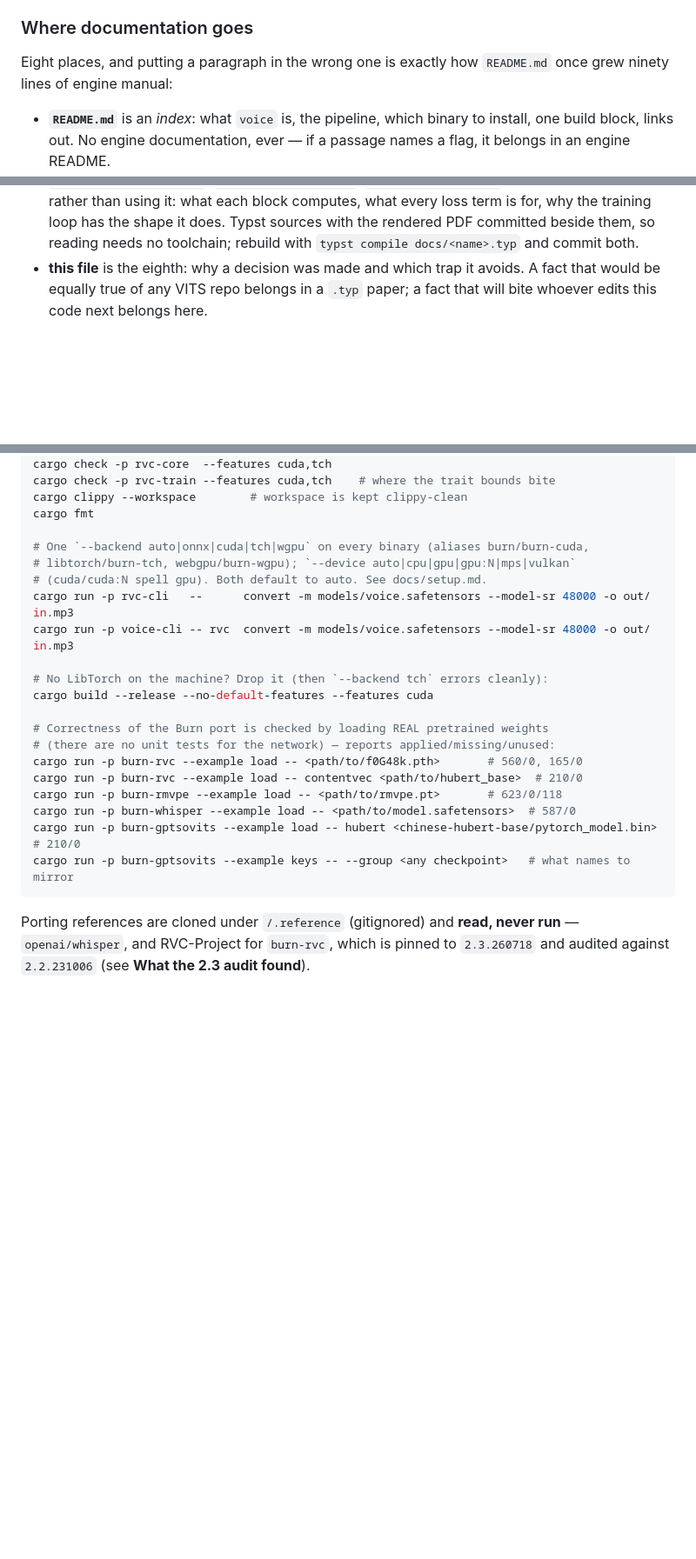
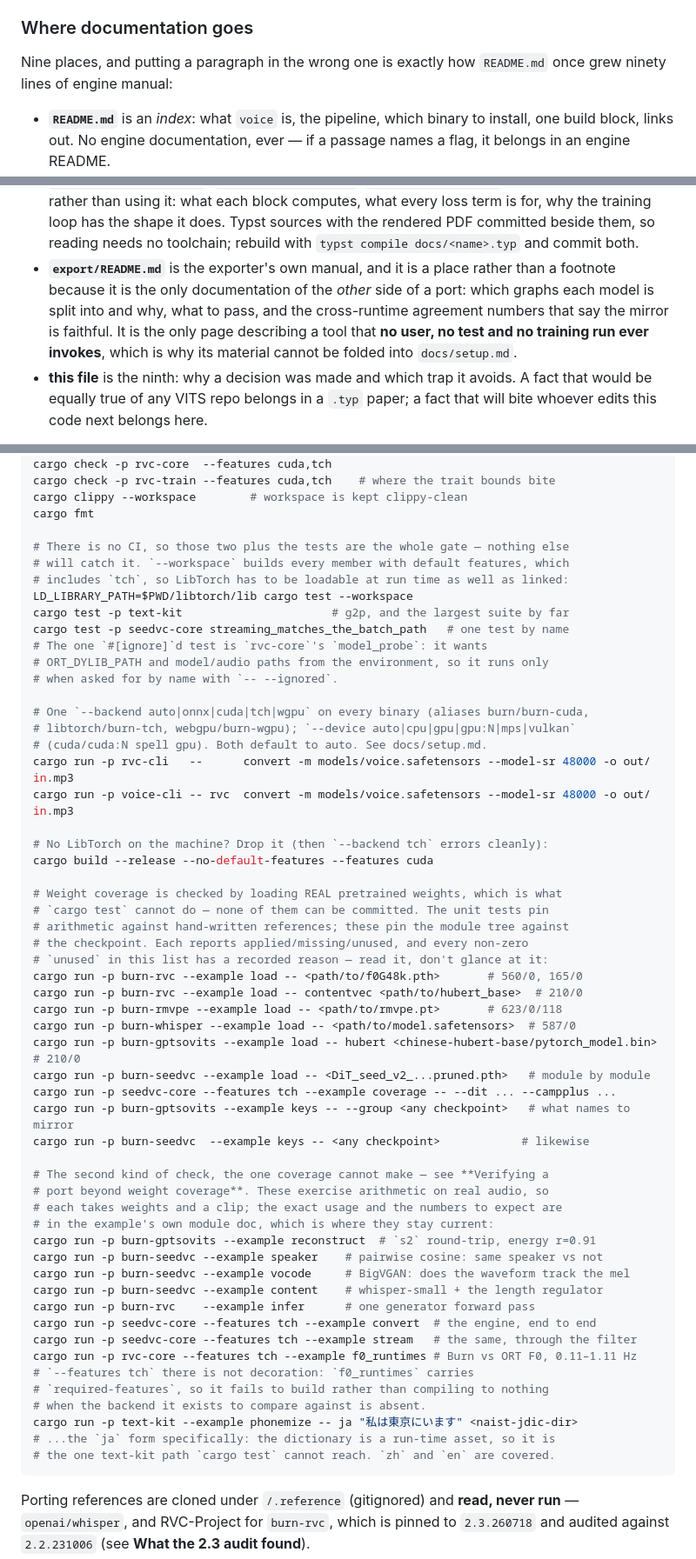
Before and after one commit to kingwingfly/rvc, a Markdown page: CLAUDE.md, 3 parts joined by grey strips. Shown at 87% size. Rendered like a GitHub page; blank space fills up the shorter version.

Commit message:
docs: how to run the tests, and the seven verification examples that lived only in prose
`CLAUDE.md` explained every hazard the test suite exists to catch and never
said how to run it: 215 tests across 18 crates, and the file's only mentions
of `cargo test` were three passing references to worktree collisions. The
`--workspace` line comes from `docs/setup.md`, where it was already correct
and where nobody editing this file would look for it.

Two of the three are measured rather than asserted — `cargo test -p text-kit`
at 60 passed, and the named `seedvc-core` equivalence test at 1 passed / 15
filtered. The `--workspace` line is sourced, not run.

Also names the seven verification examples that were reachable only from a
paragraph hundreds of lines away, grouped by what they actually prove: weight
coverage pins the module tree against the checkpoint, and the second set
exercises arithmetic on real audio, which is the distinction **Verifying a
port beyond weight coverage** already draws.

Three claims were false and are corrected:

- `seedvc-core`'s examples were "the crate's only test harness" while the
  crate holds 20 unit tests — including `streaming_matches_the_batch_path`,
  which this same file cites two sections later as the thing that caught
  `flush` rounding a frame count. They are its only harness against *real
  weights*, which is what the examples' own docs claim and which is the fact
  the surrounding argument needs.
- "There are no unit tests for the network" — untrue of `burn-seedvc` (36),
  `burn-gptsovits` (15), `burn-rmvpe` (4) and `burn-whisper` (3).
- `README.md` said "the three engine READMEs"; `seedvc` made it four.

`export/README.md` joins the documentation map as the ninth place. It was
already being cited for the `s1` agreement numbers while sitting outside the
list, which is the drift the count exists to prevent — so the opening line,
the bullet and the closing "the eighth" move together, as that section
requires.

Co-Authored-By: Claude Opus 5 <noreply@anthropic.com>

````diff
--- a/CLAUDE.md
+++ b/CLAUDE.md
@@ -205,7 +205,7 @@ an engine depends on must never be named `voice-*` — that is why the shared
 crates are `*-kit`. `voice-cli` is the only `voice-*` crate.
 
 ### Where documentation goes
-Eight places, and putting a paragraph in the wrong one is exactly how `README.md`
+Nine places, and putting a paragraph in the wrong one is exactly how `README.md`
 once grew ninety lines of engine manual:
 
 - **`README.md`** is an *index*: what `voice` is, the pipeline, which binary to
@@ -254,7 +254,13 @@ once grew ninety lines of engine manual:
   loss term is for, why the training loop has the shape it does. Typst sources
   with the rendered PDF committed beside them, so reading needs no toolchain;
   rebuild with `typst compile docs/<name>.typ` and commit both.
-- **this file** is the eighth: why a decision was made and which trap it avoids.
+- **`export/README.md`** is the exporter's own manual, and it is a place rather
+  than a footnote because it is the only documentation of the *other* side of a
+  port: which graphs each model is split into and why, what to pass, and the
+  cross-runtime agreement numbers that say the mirror is faithful. It is the
+  only page describing a tool that **no user, no test and no training run ever
+  invokes**, which is why its material cannot be folded into `docs/setup.md`.
+- **this file** is the ninth: why a decision was made and which trap it avoids.
   A fact that would be equally true of any VITS repo belongs in a `.typ` paper;
   a fact that will bite whoever edits this code next belongs here.
 
@@ -282,6 +288,16 @@ cargo check -p rvc-train --features cuda,tch    # where the trait bounds bite
 cargo clippy --workspace        # workspace is kept clippy-clean
 cargo fmt
 
+# There is no CI, so those two plus the tests are the whole gate — nothing else
+# will catch it. `--workspace` builds every member with default features, which
+# includes `tch`, so LibTorch has to be loadable at run time as well as linked:
+LD_LIBRARY_PATH=$PWD/libtorch/lib cargo test --workspace
+cargo test -p text-kit                      # g2p, and the largest suite by far
+cargo test -p seedvc-core streaming_matches_the_batch_path   # one test by name
+# The one `#[ignore]`d test is `rvc-core`'s `model_probe`: it wants
+# ORT_DYLIB_PATH and model/audio paths from the environment, so it runs only
+# when asked for by name with `-- --ignored`.
+
 # One `--backend auto|onnx|cuda|tch|wgpu` on every binary (aliases burn/burn-cuda,
 # libtorch/burn-tch, webgpu/burn-wgpu); `--device auto|cpu|gpu|gpu:N|mps|vulkan`
 # (cuda/cuda:N spell gpu). Both default to auto. See docs/setup.md.
@@ -291,14 +307,39 @@ cargo run -p voice-cli -- rvc  convert -m models/voice.safetensors --model-sr 48
 # No LibTorch on the machine? Drop it (then `--backend tch` errors cleanly):
 cargo build --release --no-default-features --features cuda
 
-# Correctness of the Burn port is checked by loading REAL pretrained weights
-# (there are no unit tests for the network) — reports applied/missing/unused:
+# Weight coverage is checked by loading REAL pretrained weights, which is what
+# `cargo test` cannot do — none of them can be committed. The unit tests pin
+# arithmetic against hand-written references; these pin the module tree against
+# the checkpoint. Each reports applied/missing/unused, and every non-zero
+# `unused` in this list has a recorded reason — read it, don't glance at it:
 cargo run -p burn-rvc --example load -- <path/to/f0G48k.pth>       # 560/0, 165/0
 cargo run -p burn-rvc --example load -- contentvec <path/to/hubert_base>  # 210/0
 cargo run -p burn-rmvpe --example load -- <path/to/rmvpe.pt>       # 623/0/118
 cargo run -p burn-whisper --example load -- <path/to/model.safetensors>  # 587/0
 cargo run -p burn-gptsovits --example load -- hubert <chinese-hubert-base/pytorch_model.bin>  # 210/0
+cargo run -p burn-seedvc --example load -- <DiT_seed_v2_...pruned.pth>   # module by module
+cargo run -p seedvc-core --features tch --example coverage -- --dit ... --campplus ...
 cargo run -p burn-gptsovits --example keys -- --group <any checkpoint>   # what names to mirror
+cargo run -p burn-seedvc  --example keys -- <any checkpoint>            # likewise
+
+# The second kind of check, the one coverage cannot make — see **Verifying a
+# port beyond weight coverage**. These exercise arithmetic on real audio, so
+# each takes weights and a clip; the exact usage and the numbers to expect are
+# in the example's own module doc, which is where they stay current:
+cargo run -p burn-gptsovits --example reconstruct  # `s2` round-trip, energy r=0.91
+cargo run -p burn-seedvc --example speaker    # pairwise cosine: same speaker vs not
+cargo run -p burn-seedvc --example vocode     # BigVGAN: does the waveform track the mel
+cargo run -p burn-seedvc --example content    # whisper-small + the length regulator
+cargo run -p burn-rvc    --example infer      # one generator forward pass
+cargo run -p seedvc-core --features tch --example convert  # the engine, end to end
+cargo run -p seedvc-core --features tch --example stream   # the same, through the filter
+cargo run -p rvc-core --features tch --example f0_runtimes # Burn vs ORT F0, 0.11–1.11 Hz
+# `--features tch` there is not decoration: `f0_runtimes` carries
+# `required-features`, so it fails to build rather than compiling to nothing
+# when the backend it exists to compare against is absent.
+cargo run -p text-kit --example phonemize -- ja "私は東京にいます" <naist-jdic-dir>
+# ...the `ja` form specifically: the dictionary is a run-time asset, so it is
+# the one text-kit path `cargo test` cannot reach. `zh` and `en` are covered.
 ```
 
 Porting references are cloned under `/.reference` (gitignored) and **read, never
````
Also changed, not shown: other parts of CLAUDE.md (+3 -1 lines), README.md (+1 -1 lines).
